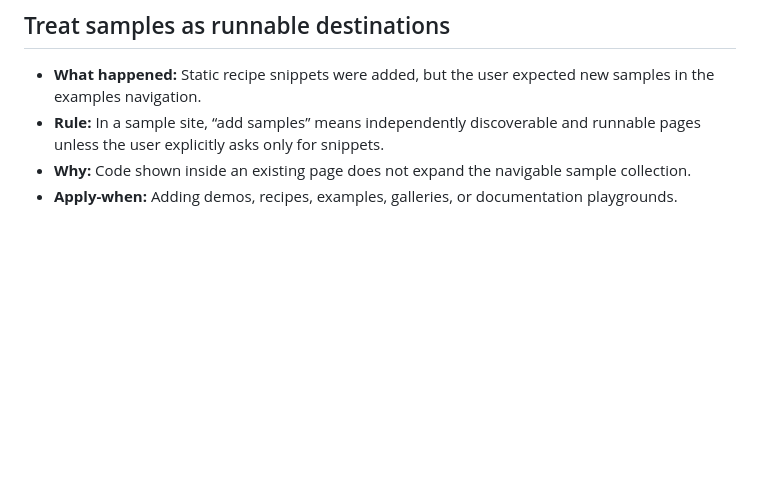
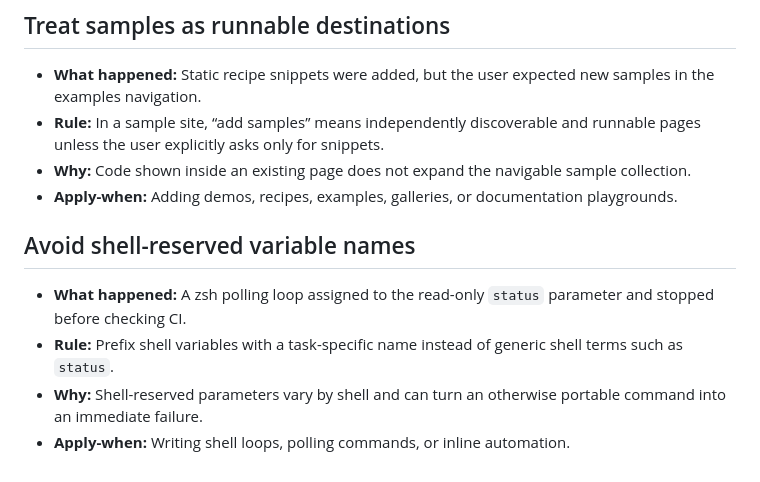
Before and after one commit to koseki2580/extended-html, a Markdown page: agents/tasks/lessons.md, the part around the change. GitHub-like rendering; blank space fills up the shorter version.

Commit message:
docs(agents): 📝 : avoid shell-reserved variables

```diff
--- a/agents/tasks/lessons.md
+++ b/agents/tasks/lessons.md
@@ -69,3 +69,10 @@
 - **Rule:** In a sample site, “add samples” means independently discoverable and runnable pages unless the user explicitly asks only for snippets.
 - **Why:** Code shown inside an existing page does not expand the navigable sample collection.
 - **Apply-when:** Adding demos, recipes, examples, galleries, or documentation playgrounds.
+
+## Avoid shell-reserved variable names
+
+- **What happened:** A zsh polling loop assigned to the read-only `status` parameter and stopped before checking CI.
+- **Rule:** Prefix shell variables with a task-specific name instead of generic shell terms such as `status`.
+- **Why:** Shell-reserved parameters vary by shell and can turn an otherwise portable command into an immediate failure.
+- **Apply-when:** Writing shell loops, polling commands, or inline automation.
```
